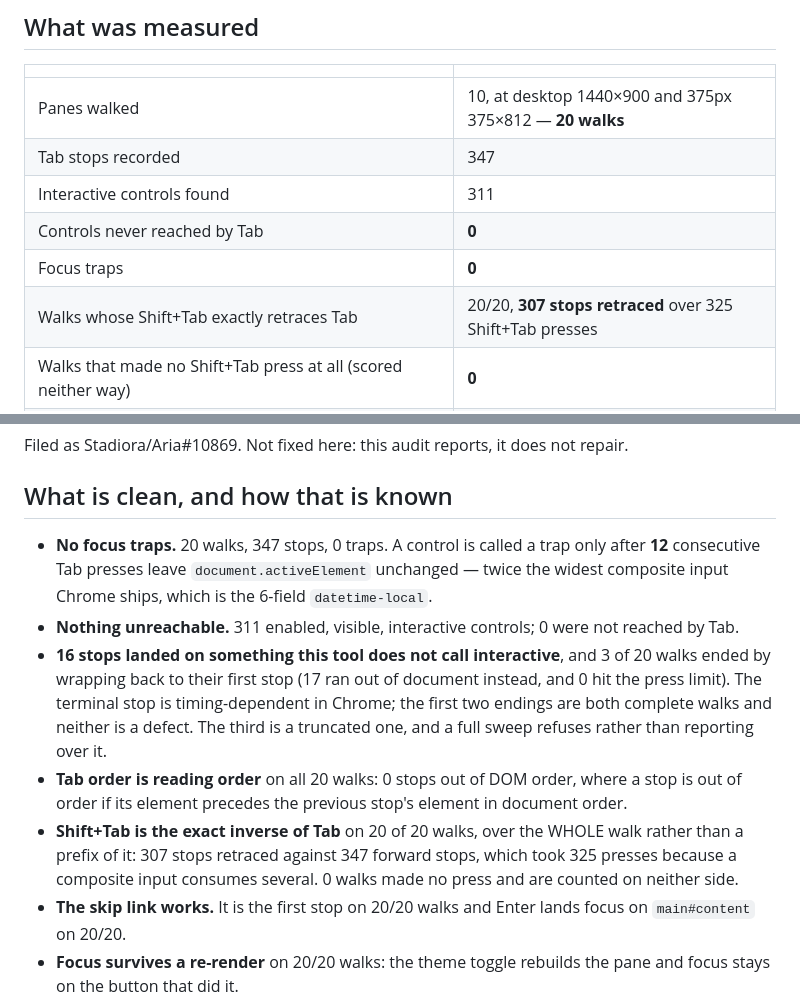
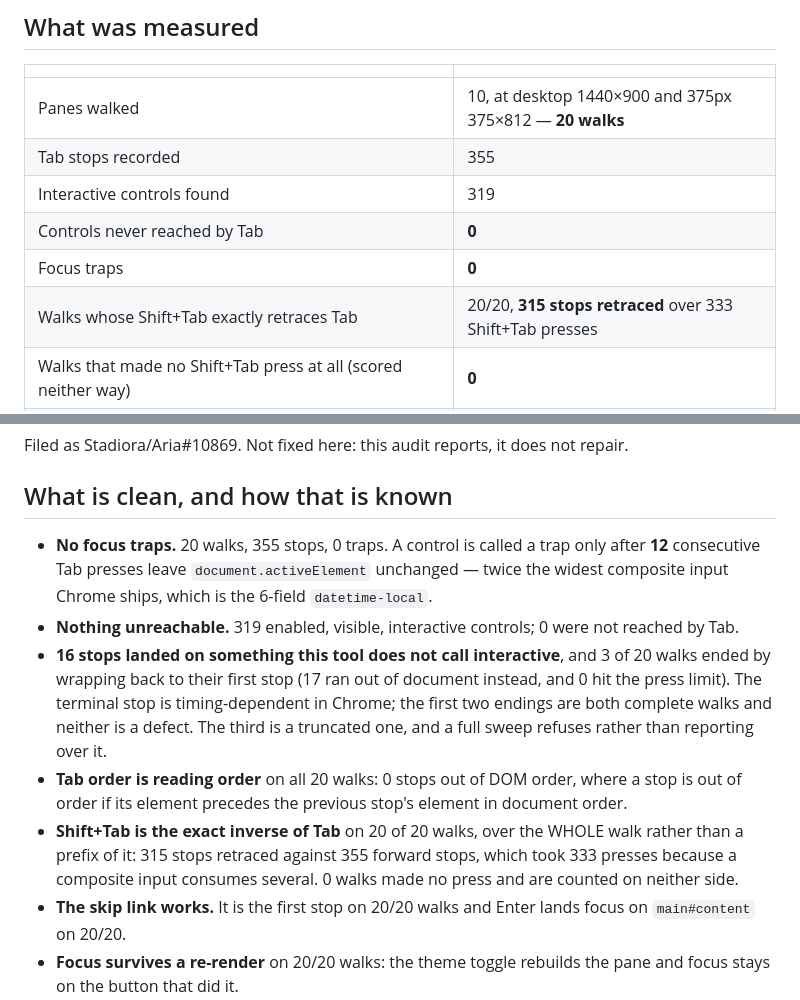
Before and after one commit to antonyrugama/aria-website, a Markdown page: ops/keyboard-audit.md, 2 parts joined by grey strips. GitHub-like rendering.

Commit message:
Update ops keyboard audit for retention card

```diff
--- a/ops/keyboard-audit.md
+++ b/ops/keyboard-audit.md
@@ -14,11 +14,11 @@ colour. This is traversal.
 | | |
 |---|---|
 | Panes walked | 10, at desktop 1440×900 and 375px 375×812 — **20 walks** |
-| Tab stops recorded | 347 |
-| Interactive controls found | 311 |
+| Tab stops recorded | 355 |
+| Interactive controls found | 319 |
 | Controls never reached by Tab | **0** |
 | Focus traps | **0** |
-| Walks whose Shift+Tab exactly retraces Tab | 20/20, **307 stops retraced** over 325 Shift+Tab presses |
+| Walks whose Shift+Tab exactly retraces Tab | 20/20, **315 stops retraced** over 333 Shift+Tab presses |
 | Walks that made no Shift+Tab press at all (scored neither way) | **0** |
 | Walks where the retrace's forward leg landed where the first walk said it would | 20/20 |
 | Stops that jump backwards in reading order | **0** |
@@ -83,11 +83,11 @@ Filed as Stadiora/Aria#10869. Not fixed here: this audit reports, it does not re
 
 ## What is clean, and how that is known
 
-- **No focus traps.** 20 walks, 347 stops, 0 traps. A control is called a trap only after **12** consecutive Tab presses leave `document.activeElement` unchanged — twice the widest composite input Chrome ships, which is the 6-field `datetime-local`.
-- **Nothing unreachable.** 311 enabled, visible, interactive controls; 0 were not reached by Tab.
+- **No focus traps.** 20 walks, 355 stops, 0 traps. A control is called a trap only after **12** consecutive Tab presses leave `document.activeElement` unchanged — twice the widest composite input Chrome ships, which is the 6-field `datetime-local`.
+- **Nothing unreachable.** 319 enabled, visible, interactive controls; 0 were not reached by Tab.
 - **16 stops landed on something this tool does not call interactive**, and 3 of 20 walks ended by wrapping back to their first stop (17 ran out of document instead, and 0 hit the press limit). The terminal stop is timing-dependent in Chrome; the first two endings are both complete walks and neither is a defect. The third is a truncated one, and a full sweep refuses rather than reporting over it.
 - **Tab order is reading order** on all 20 walks: 0 stops out of DOM order, where a stop is out of order if its element precedes the previous stop's element in document order.
-- **Shift+Tab is the exact inverse of Tab** on 20 of 20 walks, over the WHOLE walk rather than a prefix of it: 307 stops retraced against 347 forward stops, which took 325 presses because a composite input consumes several. 0 walks made no press and are counted on neither side.
+- **Shift+Tab is the exact inverse of Tab** on 20 of 20 walks, over the WHOLE walk rather than a prefix of it: 315 stops retraced against 355 forward stops, which took 333 presses because a composite input consumes several. 0 walks made no press and are counted on neither side.
 - **The skip link works.** It is the first stop on 20/20 walks and Enter lands focus on `main#content` on 20/20.
 - **Focus survives a re-render** on 20/20 walks: the theme toggle rebuilds the pane and focus stays on the button that did it.
 - **No duplicate ids** (0), and **no `aria-label` that drops its visible text** (0). That is the attribute, not the computed accessible name — see NOT COVERED.
```
